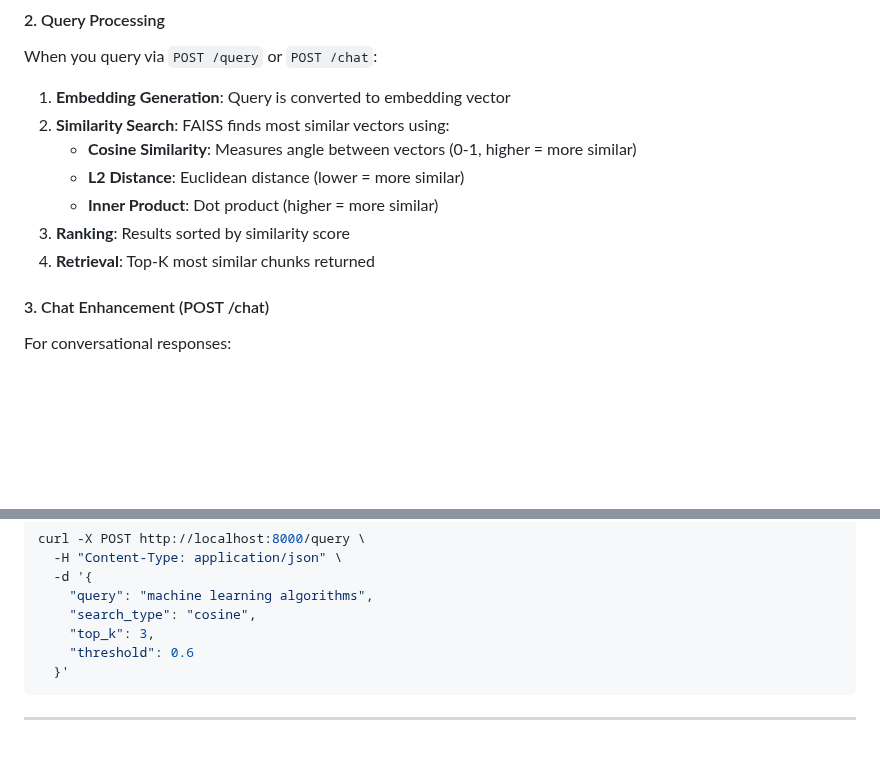
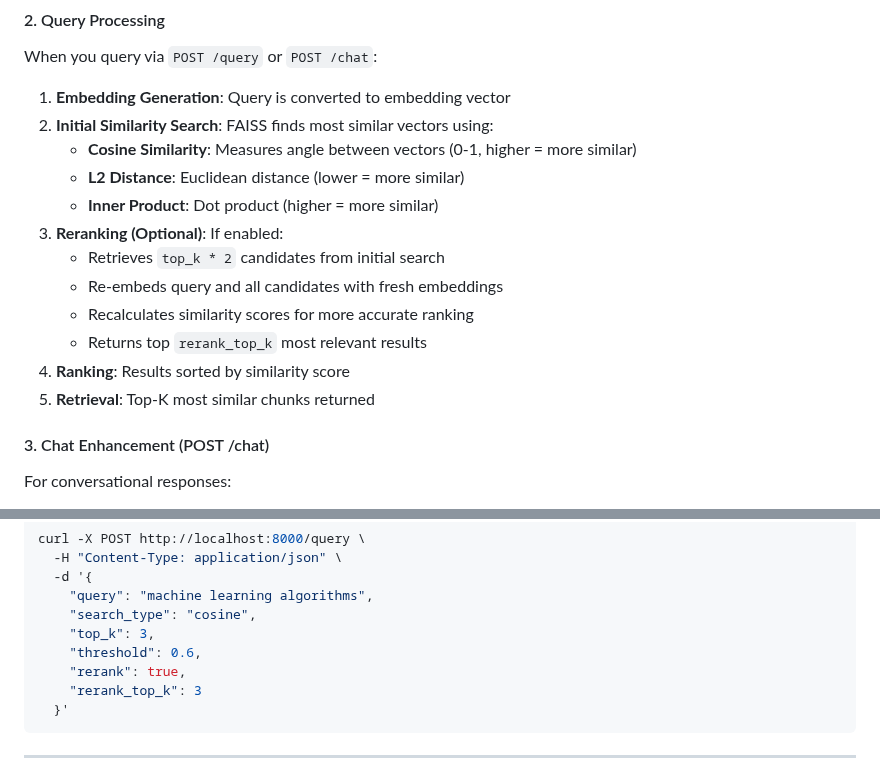
Before and after one commit to d-akselrod/rag-engine, a Markdown page: README.md, 2 parts joined by grey strips. Drawn GitHub-style; blank space fills up the shorter version.

Commit message:
Update README with complete reranking documentation

````diff
--- a/README.md
+++ b/README.md
@@ -112,12 +112,17 @@ When you add content via `POST /content`:
 #### 2. Query Processing
 When you query via `POST /query` or `POST /chat`:
 1. **Embedding Generation**: Query is converted to embedding vector
-2. **Similarity Search**: FAISS finds most similar vectors using:
+2. **Initial Similarity Search**: FAISS finds most similar vectors using:
    - **Cosine Similarity**: Measures angle between vectors (0-1, higher = more similar)
    - **L2 Distance**: Euclidean distance (lower = more similar)
    - **Inner Product**: Dot product (higher = more similar)
-3. **Ranking**: Results sorted by similarity score
-4. **Retrieval**: Top-K most similar chunks returned
+3. **Reranking (Optional)**: If enabled:
+   - Retrieves `top_k * 2` candidates from initial search
+   - Re-embeds query and all candidates with fresh embeddings
+   - Recalculates similarity scores for more accurate ranking
+   - Returns top `rerank_top_k` most relevant results
+4. **Ranking**: Results sorted by similarity score
+5. **Retrieval**: Top-K most similar chunks returned
 
 #### 3. Chat Enhancement (POST /chat)
 For conversational responses:
@@ -354,7 +359,9 @@ curl -X POST http://localhost:8000/query \
     "query": "machine learning algorithms",
     "search_type": "cosine",
     "top_k": 3,
-    "threshold": 0.6
+    "threshold": 0.6,
+    "rerank": true,
+    "rerank_top_k": 3
   }'
 ```
 
````
